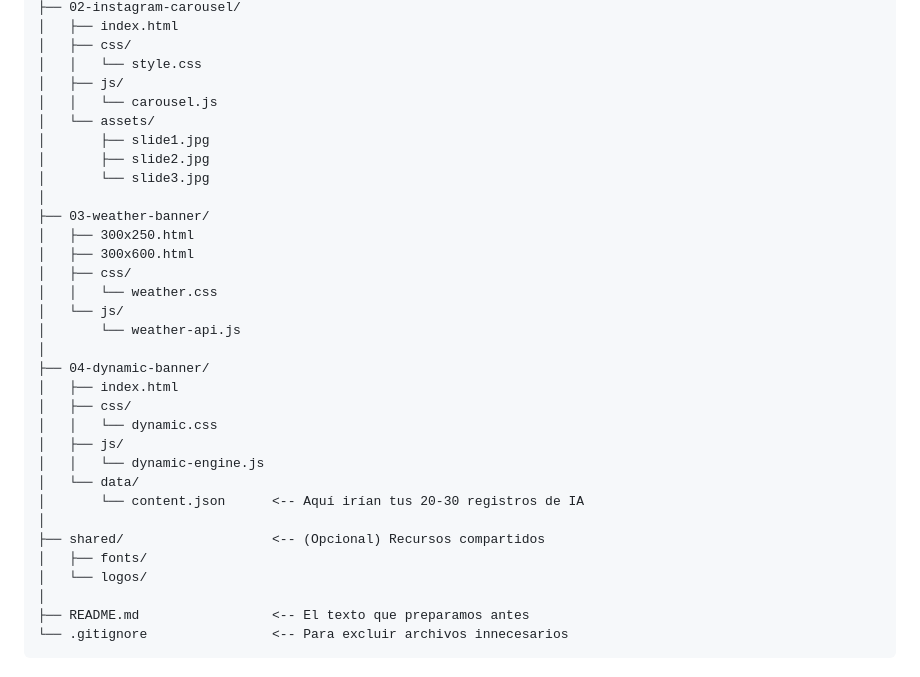
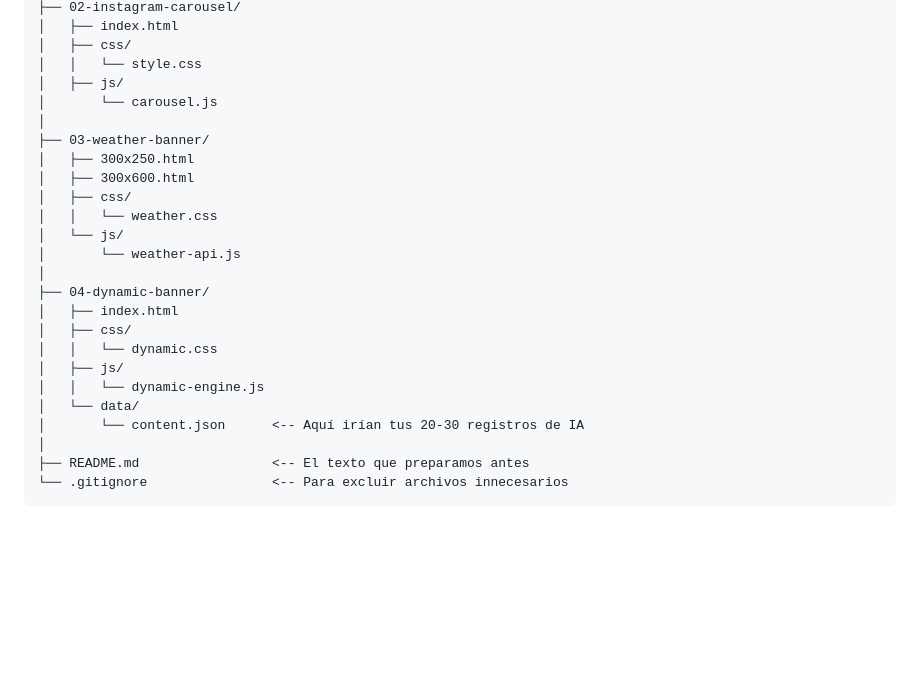
Before and after one commit to leysanchezb92/Interactive-Developer-, a Markdown page: README.md, the part around the change. Drawn GitHub-style; blank space fills up the shorter version.

Commit message:
Added some changes in readme file

```diff
--- a/README.md
+++ b/README.md
@@ -47,11 +47,7 @@ INTERACTIVE-DEVELOPER/
 │   ├── css/
 │   │   └── style.css
 │   ├── js/
-│   │   └── carousel.js
-│   └── assets/
-│       ├── slide1.jpg
-│       ├── slide2.jpg
-│       └── slide3.jpg
+│       └── carousel.js
 │
 ├── 03-weather-banner/
 │   ├── 300x250.html
@@ -69,10 +65,6 @@ INTERACTIVE-DEVELOPER/
 │   │   └── dynamic-engine.js
 │   └── data/
 │       └── content.json      <-- Aquí irían tus 20-30 registros de IA
-│
-├── shared/                   <-- (Opcional) Recursos compartidos
-│   ├── fonts/
-│   └── logos/
 │
 ├── README.md                 <-- El texto que preparamos antes
 └── .gitignore                <-- Para excluir archivos innecesarios
```
